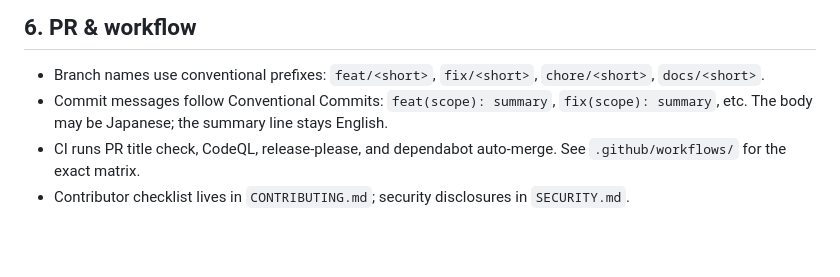
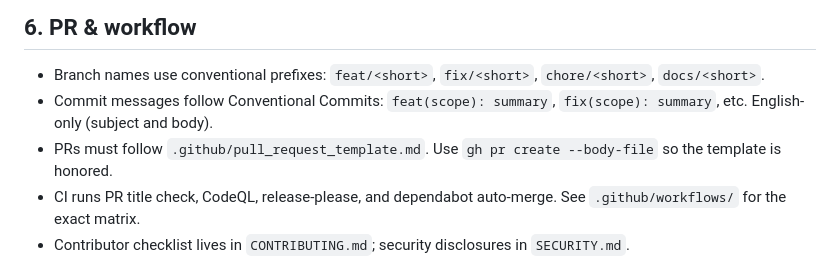
Before and after one commit to nek0der/limpid, a Markdown page: AGENTS.md, the part around the change. GitHub-like rendering; blank space fills up the shorter version.

Commit message:
docs(rules): commit + PR body English-only, PR must follow template
Tighten two PR-workflow rules that agents kept slipping on:

- Drop the 'body may be Japanese' carve-out for commit messages.
  Subject and body are English-only so grep/blame stays one-locale.
- .github/pull_request_template.md existed but `gh pr create --body ...`
  never picked it up. Spell out the rule and point at `--body-file`.

```diff
--- a/AGENTS.md
+++ b/AGENTS.md
@@ -126,8 +126,9 @@ Short index of load-bearing files. Skim these before touching their domain.
 - Branch names use conventional prefixes: `feat/<short>`, `fix/<short>`,
   `chore/<short>`, `docs/<short>`.
 - Commit messages follow Conventional Commits: `feat(scope): summary`,
-  `fix(scope): summary`, etc. The body may be Japanese; the summary line stays
-  English.
+  `fix(scope): summary`, etc. English-only (subject and body).
+- PRs must follow `.github/pull_request_template.md`. Use
+  `gh pr create --body-file` so the template is honored.
 - CI runs PR title check, CodeQL, release-please, and dependabot auto-merge.
   See `.github/workflows/` for the exact matrix.
 - Contributor checklist lives in `CONTRIBUTING.md`; security disclosures in
```
